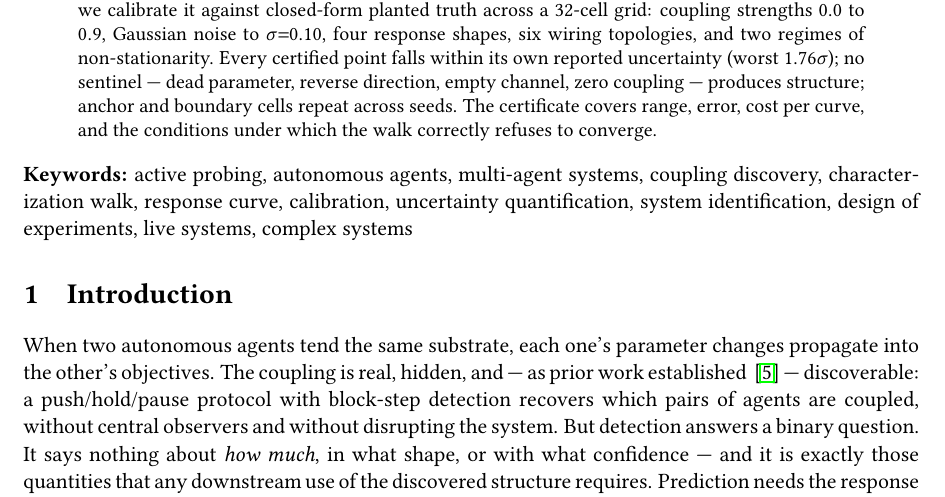
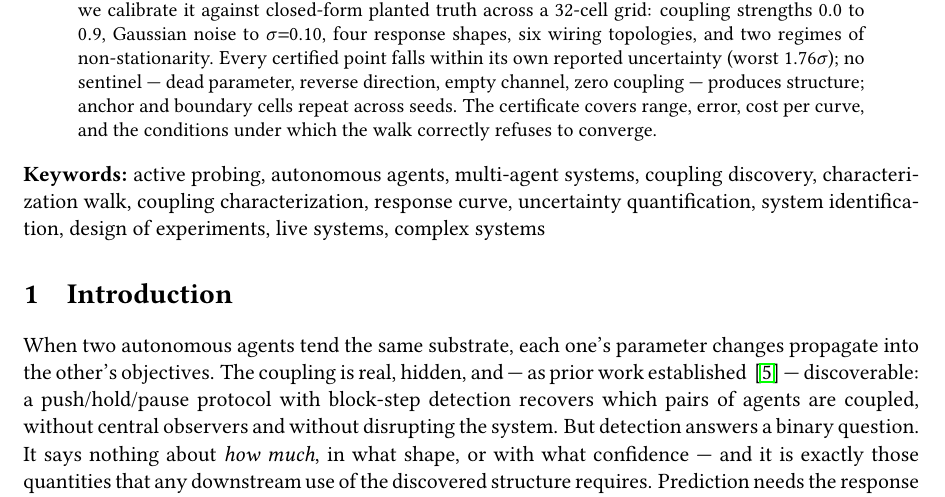
Before and after one commit to godon-dev/godon, a LaTeX paper (papers/characterization/paper/main.tex): part of page 1 of 10, cut so that both start at the same text. Compiled offline with pdfLaTeX.

Commit message:
papers: P2 keyword swap — calibration -> coupling characterization
Keywords carry the subject, not the verb (title has Calibration);
pairs with P1's 'coupling discovery'.

Co-authored-by: cherusk <10729954+cherusk@users.noreply.github.com>

```diff
--- a/papers/characterization/paper/main.tex
+++ b/papers/characterization/paper/main.tex
@@ -49,7 +49,7 @@ conditions under which the walk correctly refuses to converge.
 
 \noindent\textbf{Keywords:} active probing, autonomous agents,
 multi-agent systems, coupling discovery, characterization walk,
-response curve, calibration, uncertainty quantification, system
+coupling characterization, response curve, uncertainty quantification, system
 identification, design of experiments, live systems, complex systems
 
 \section{Introduction}
```
Also changed, not shown: papers/characterization/paper/main.pdf.
